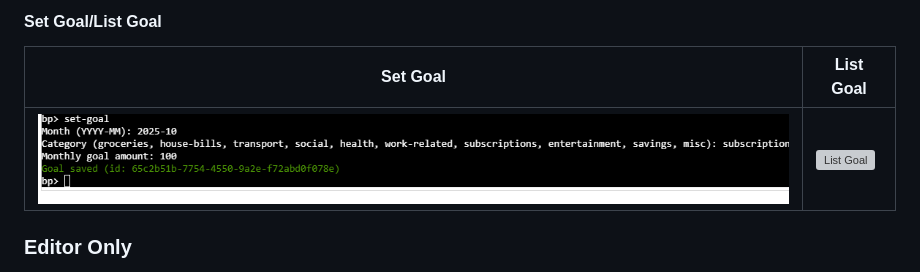
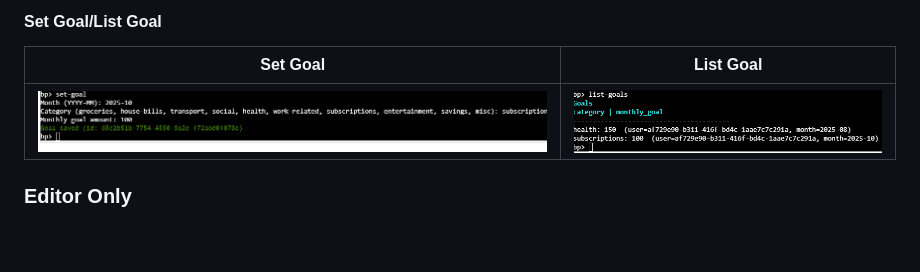
Before and after one commit to moranjohn-95/budget-planner, a Markdown page: README.md, the part around the change. Drawn GitHub-style; blank space fills up the shorter version; grey boxes are pictures that could not be loaded.

Commit message:
Correct spelling fir goals image in readme file

```diff
--- a/README.md
+++ b/README.md
@@ -96,7 +96,7 @@ A user can enter "sum-month" to see total spending for a specific month as seen
 
 | Set Goal | List Goal |
 |---|---|
-| ![Set Goal](assets/images/screenshots/set-goal.png) | ![List Goal](assets/images/screenshots/list-goal.png) |
+| ![Set Goal](assets/images/screenshots/set-goal.png) | ![List Goal](assets/images/screenshots/list-goals.png) |
 
 ### Editor Only
 
```
